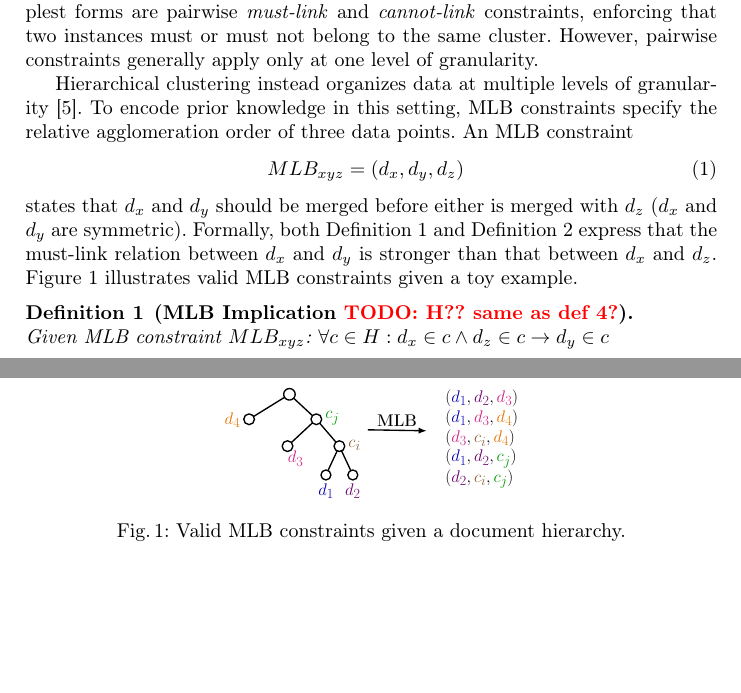
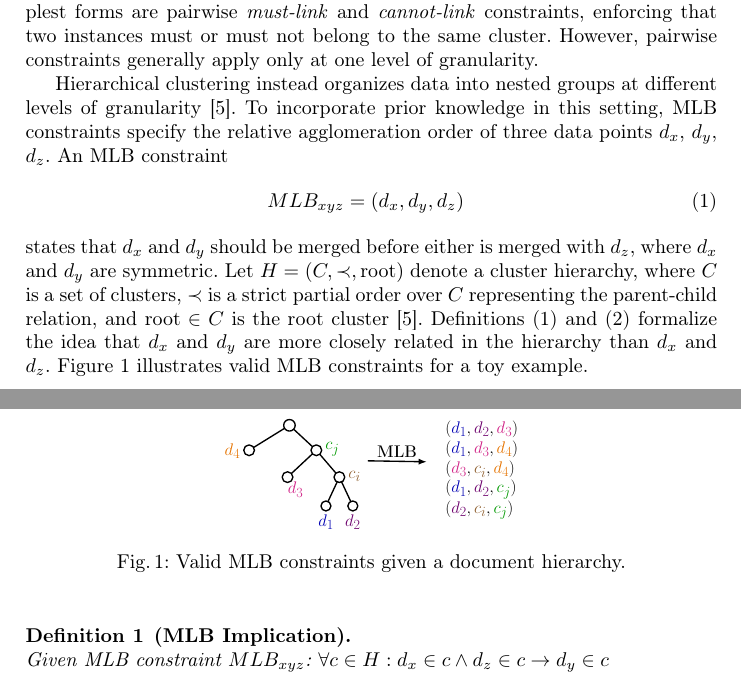
Before and after one commit to KlaraGtknst/fca-constrained-clustering, a LaTeX paper (main.tex, which reads chapters/04_foundations/mlb.tex): two parts of pages 4 and 5 of 17, joined at a grey line, cut so that both start at the same text, the shorter picture padded with empty space. Compiled offline with pdfLaTeX.

Commit message:
fix: Add missing specification

```diff
--- a/chapters/04_foundations/mlb.tex
+++ b/chapters/04_foundations/mlb.tex
@@ -8,18 +8,19 @@ Prior knowledge about the dataset can be incorporated through constraints.
 The simplest forms are pairwise \textit{must-link} and \textit{cannot-link} constraints, enforcing that two instances must or must not belong to the same cluster.
 However, pairwise constraints generally apply only at one level of granularity.
 
-Hierarchical clustering instead organizes data at multiple levels of granularity~\cite{bade_hierarchical_2014}.
-To encode prior knowledge in this setting, \ac{mlb} constraints specify the relative agglomeration order of three data points.
+Hierarchical clustering instead organizes data into nested groups at different levels of granularity~\cite{bade_hierarchical_2014}.
+To incorporate prior knowledge in this setting, \ac{mlb} constraints specify the relative agglomeration order of three data points $d_x$, $d_y$, $d_z$.
 An \ac{mlb} constraint
 \begin{eqnarray}
     MLB_{x y z} = (d_x, d_y, d_z)
     \label{eq:mlb_xyz}
 \end{eqnarray}
-states that $d_x$ and $d_y$ should be merged before either is merged with $d_z$ ($d_x$ and $d_y$ are symmetric).
-Formally, both \autoref{def:mlb_implication} and \autoref{def:mlb_counterexample} express that the must-link relation between $d_x$ and $d_y$ is stronger than that between $d_x$ and $d_z$.
-\autoref{fig:hierarchy_to_mlb} illustrates valid \ac{mlb} constraints given a toy example.
+states that $d_x$ and $d_y$ should be merged before either is merged with $d_z$, where $d_x$ and $d_y$ are symmetric.
+Let $H = (C, \prec, \text{root})$ denote a cluster hierarchy, where $C$ is a set of clusters, $\prec$ is a strict partial order over $C$ representing the parent-child relation, and $\text{root} \in C$ is the root cluster~\cite{bade_hierarchical_2014}.
+Definitions~\eqref{def:mlb_implication} and \eqref{def:mlb_counterexample} formalize the idea that $d_x$ and $d_y$ are more closely related in the hierarchy than $d_x$ and $d_z$.
+\autoref{fig:hierarchy_to_mlb} illustrates valid \ac{mlb} constraints for a toy example.
 
-\begin{definition}[\ac{mlb} Implication \textcolor{red}{TODO: H?? same as  def 4?}]
+\begin{definition}[\ac{mlb} Implication]
     \label{def:mlb_implication}\\
     Given \ac{mlb} constraint $MLB_{x y z}$:
     $\forall c \in H: d_x \in c \wedge d_z \in c \rightarrow d_y \in c$
```
Also changed, not shown: review_tasks.txt (+2 -2 lines).
